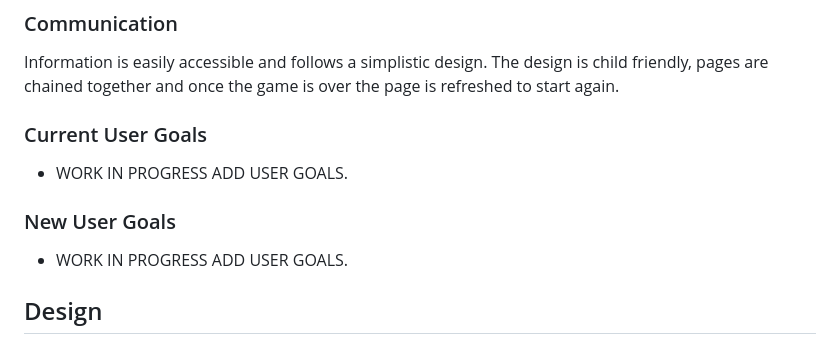
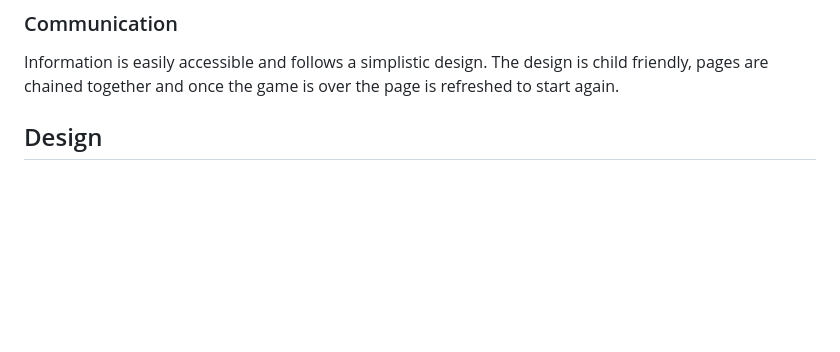
Before and after one commit to Marc-Hanson/portfolio-two, a Markdown page: README.md, the part around the change. Rendered like a GitHub page; blank space fills up the shorter version.

Commit message:
Removed left over template text from Readme.

```diff
--- a/README.md
+++ b/README.md
@@ -57,14 +57,6 @@ Adults and children of all ages.
 ### Communication
 
 Information is easily accessible and follows a simplistic design. The design is child friendly, pages are chained together and once the game is over the page is refreshed to start again.
-
-### Current User Goals
-
-- WORK IN PROGRESS ADD USER GOALS.
-
-### New User Goals
-
-- WORK IN PROGRESS ADD USER GOALS.
 
 ## Design
 
```
